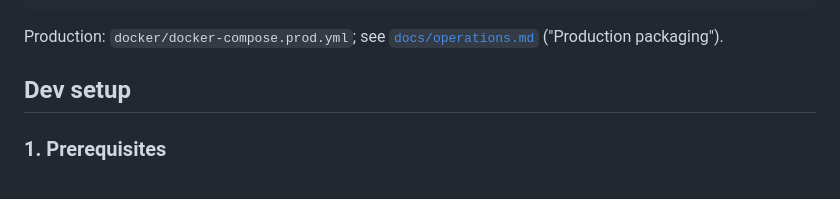
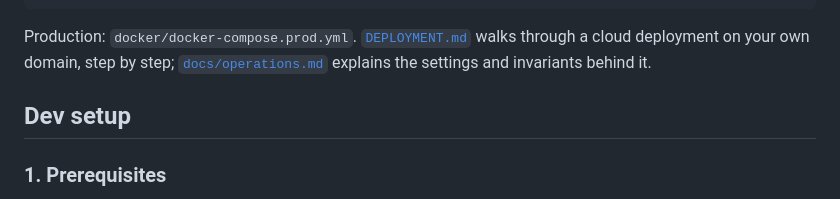
Before and after one commit to sapieonic/magick-agency, a Markdown page: README.md, the part around the change. Rendered like a GitHub page.

````diff
--- a/README.md
+++ b/README.md
@@ -19,8 +19,9 @@ packages/observability/  logger, OTel, metric declarations
 docker/              dev Postgres + Redis; the production image, nginx and compose file
 ```
 
-Production: `docker/docker-compose.prod.yml`; see [`docs/operations.md`](docs/operations.md)
-("Production packaging").
+Production: `docker/docker-compose.prod.yml`. [`DEPLOYMENT.md`](DEPLOYMENT.md) walks through a
+cloud deployment on your own domain, step by step; [`docs/operations.md`](docs/operations.md)
+explains the settings and invariants behind it.
 
 ## Dev setup
 
````
Also changed, not shown: DEPLOYMENT.md (added, +520 -0 lines), docs/README.md (+2 -1 lines).
